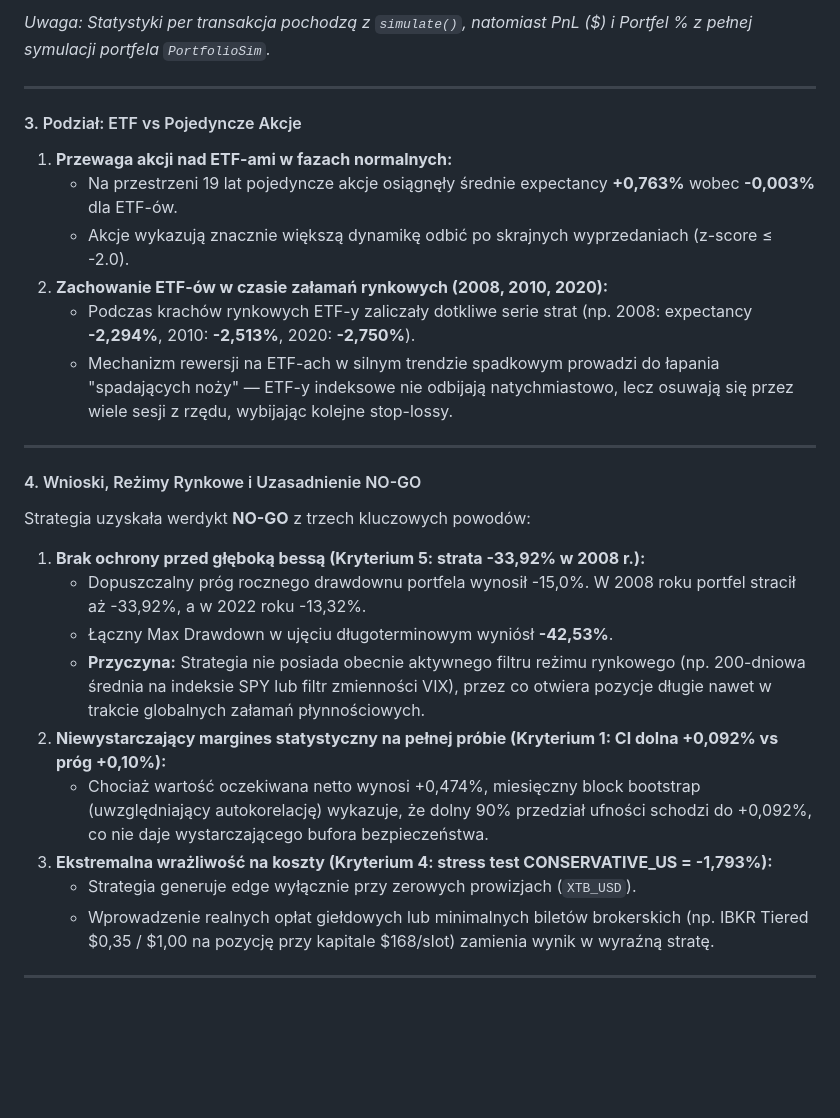
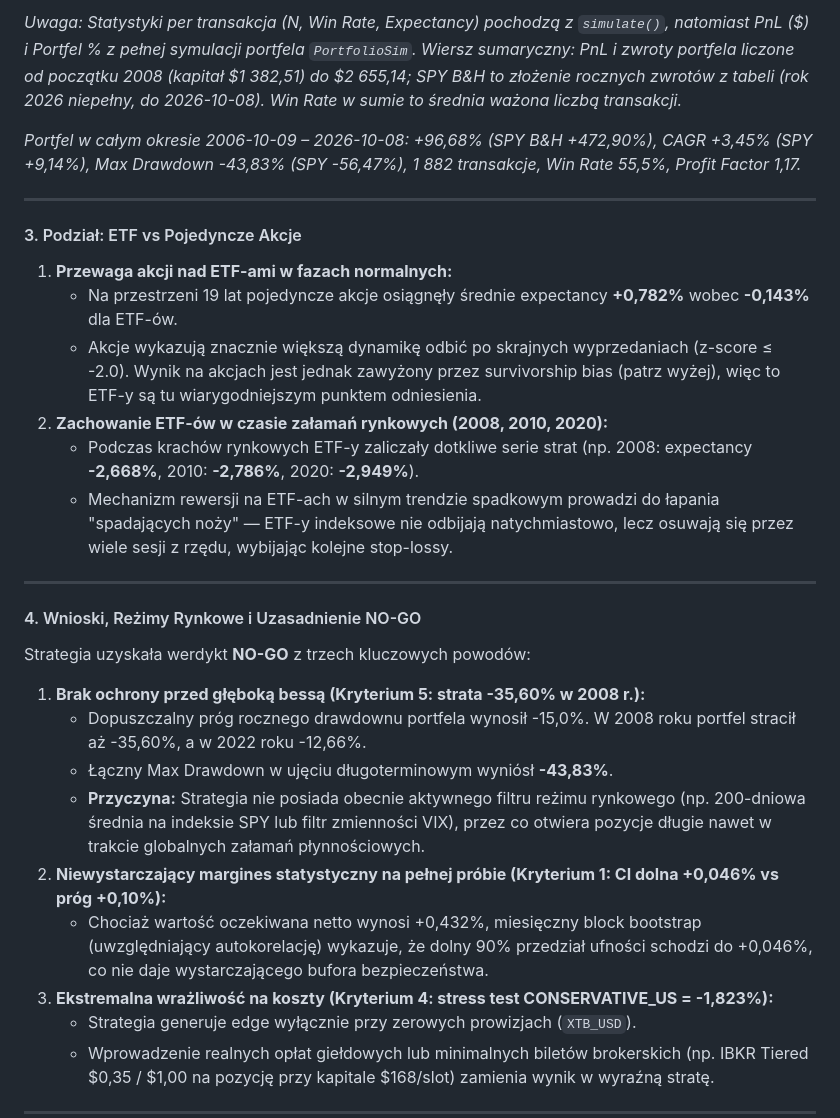
Before and after one commit to kameel77/invest-desk, a Markdown page: README.md, the part around one of its changes. GitHub-like rendering; blank space fills up the shorter version.

```diff
--- a/README.md
+++ b/README.md
@@ -240,15 +248,17 @@ całego portfela 8-slotowego (\$1 350 kapitału startowego, akcje ułamkowe) z r
 
-*Uwaga: Statystyki per transakcja pochodzą z `simulate()`, natomiast PnL (\$) i Portfel % z pełnej symulacji portfela `PortfolioSim`.*
+*Uwaga: Statystyki per transakcja (N, Win Rate, Expectancy) pochodzą z `simulate()`, natomiast PnL (\$) i Portfel % z pełnej symulacji portfela `PortfolioSim`. Wiersz sumaryczny: PnL i zwroty portfela liczone od początku 2008 (kapitał \$1 382,51) do \$2 655,14; SPY B&H to złożenie rocznych zwrotów z tabeli (rok 2026 niepełny, do 2026-10-08). Win Rate w sumie to średnia ważona liczbą transakcji.*
+
+*Portfel w całym okresie 2006-10-09 – 2026-10-08: +96,68% (SPY B&H +472,90%), CAGR +3,45% (SPY +9,14%), Max Drawdown -43,83% (SPY -56,47%), 1 882 transakcje, Win Rate 55,5%, Profit Factor 1,17.*
 
 ---
 
 #### 3. Podział: ETF vs Pojedyncze Akcje
 
 1. **Przewaga akcji nad ETF-ami w fazach normalnych:**
-   - Na przestrzeni 19 lat pojedyncze akcje osiągnęły średnie expectancy **+0,763%** wobec **-0,003%** dla ETF-ów.
-   - Akcje wykazują znacznie większą dynamikę odbić po skrajnych wyprzedaniach (z-score ≤ -2.0).
+   - Na przestrzeni 19 lat pojedyncze akcje osiągnęły średnie expectancy **+0,782%** wobec **-0,143%** dla ETF-ów.
+   - Akcje wykazują znacznie większą dynamikę odbić po skrajnych wyprzedaniach (z-score ≤ -2.0). Wynik na akcjach jest jednak zawyżony przez survivorship bias (patrz wyżej), więc to ETF-y są tu wiarygodniejszym punktem odniesienia.
 2. **Zachowanie ETF-ów w czasie załamań rynkowych (2008, 2010, 2020):**
-   - Podczas krachów rynkowych ETF-y zaliczały dotkliwe serie strat (np. 2008: expectancy **-2,294%**, 2010: **-2,513%**, 2020: **-2,750%**).
+   - Podczas krachów rynkowych ETF-y zaliczały dotkliwe serie strat (np. 2008: expectancy **-2,668%**, 2010: **-2,786%**, 2020: **-2,949%**).
    - Mechanizm rewersji na ETF-ach w silnym trendzie spadkowym prowadzi do łapania "spadających noży" — ETF-y indeksowe nie odbijają natychmiastowo, lecz osuwają się przez wiele sesji z rzędu, wybijając kolejne stop-lossy.
 
 ---
@@ -257,13 +267,13 @@ całego portfela 8-slotowego (\$1 350 kapitału startowego, akcje ułamkowe) z r
 
 Strategia uzyskała werdykt **NO-GO** z trzech kluczowych powodów:
 
-1. **Brak ochrony przed głęboką bessą (Kryterium 5: strata -33,92% w 2008 r.):**
-   - Dopuszczalny próg rocznego drawdownu portfela wynosił -15,0%. W 2008 roku portfel stracił aż -33,92%, a w 2022 roku -13,32%.
-   - Łączny Max Drawdown w ujęciu długoterminowym wyniósł **-42,53%**.
+1. **Brak ochrony przed głęboką bessą (Kryterium 5: strata -35,60% w 2008 r.):**
+   - Dopuszczalny próg rocznego drawdownu portfela wynosił -15,0%. W 2008 roku portfel stracił aż -35,60%, a w 2022 roku -12,66%.
+   - Łączny Max Drawdown w ujęciu długoterminowym wyniósł **-43,83%**.
    - **Przyczyna:** Strategia nie posiada obecnie aktywnego filtru reżimu rynkowego (np. 200-dniowa średnia na indeksie SPY lub filtr zmienności VIX), przez co otwiera pozycje długie nawet w trakcie globalnych załamań płynnościowych.
-2. **Niewystarczający margines statystyczny na pełnej próbie (Kryterium 1: CI dolna +0,092% vs próg +0,10%):**
-   - Chociaż wartość oczekiwana netto wynosi +0,474%, miesięczny block bootstrap (uwzględniający autokorelację) wykazuje, że dolny 90% przedział ufności schodzi do +0,092%, co nie daje wystarczającego bufora bezpieczeństwa.
-3. **Ekstremalna wrażliwość na koszty (Kryterium 4: stress test CONSERVATIVE_US = -1,793%):**
+2. **Niewystarczający margines statystyczny na pełnej próbie (Kryterium 1: CI dolna +0,046% vs próg +0,10%):**
+   - Chociaż wartość oczekiwana netto wynosi +0,432%, miesięczny block bootstrap (uwzględniający autokorelację) wykazuje, że dolny 90% przedział ufności schodzi do +0,046%, co nie daje wystarczającego bufora bezpieczeństwa.
+3. **Ekstremalna wrażliwość na koszty (Kryterium 4: stress test CONSERVATIVE_US = -1,823%):**
    - Strategia generuje edge wyłącznie przy zerowych prowizjach (`XTB_USD`).
    - Wprowadzenie realnych opłat giełdowych lub minimalnych biletów brokerskich (np. IBKR Tiered \$0,35 / \$1,00 na pozycję przy kapitale \$168/slot) zamienia wynik w wyraźną stratę.
 
```
Also changed, not shown: other parts of README.md (+36 -28 lines).
